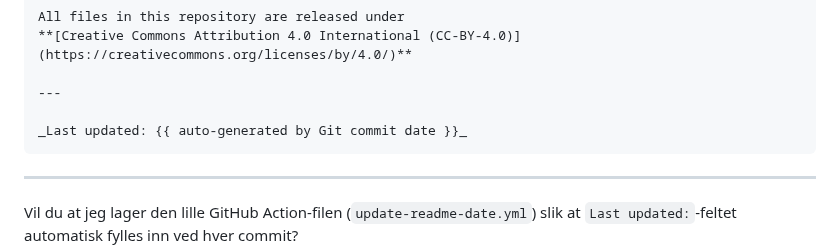
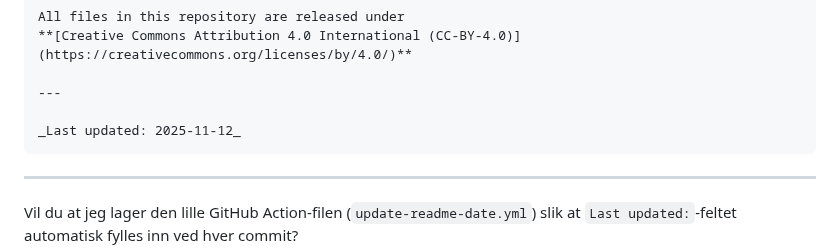
Before and after one commit to supertedai/energyflow-cosmology, a Markdown page: README.md, the part around the change. Drawn GitHub-style.

Commit message:
Auto-update README timestamp

````diff
--- a/README.md
+++ b/README.md
@@ -77,7 +77,7 @@ All files in this repository are released under
 
 ---
 
-_Last updated: {{ auto-generated by Git commit date }}_
+_Last updated: 2025-11-12_
 ```
 
 ---
````
